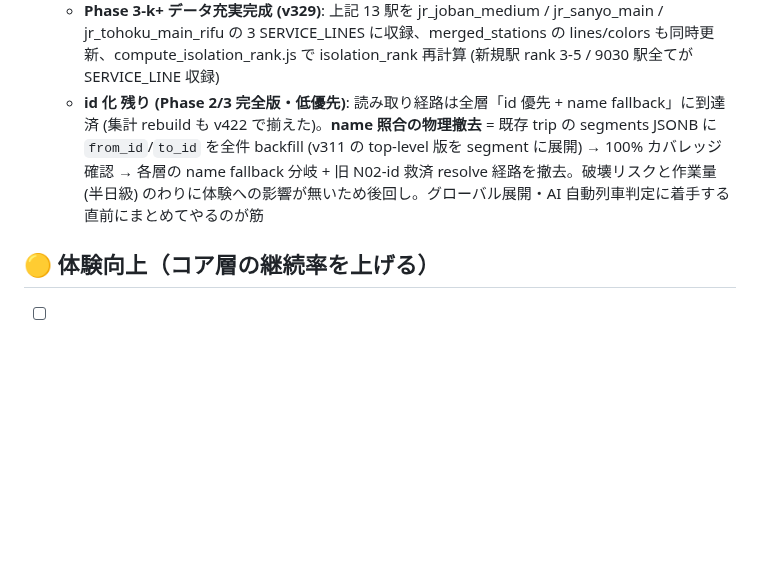
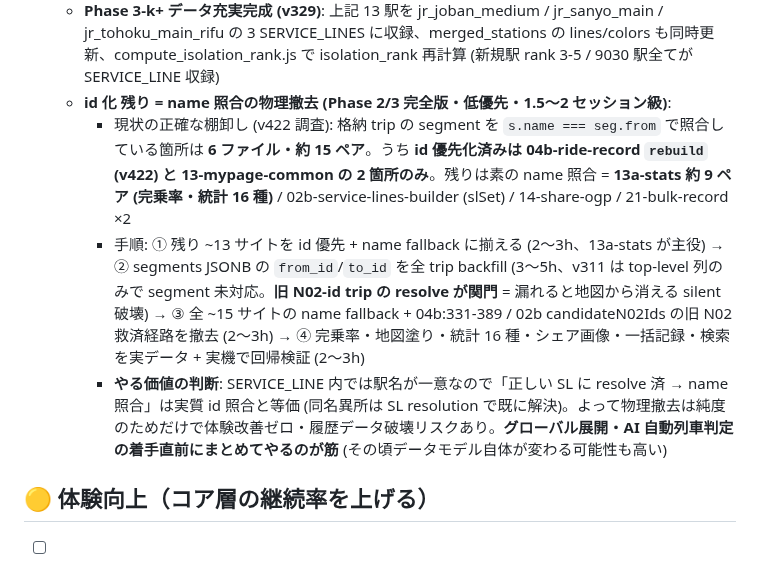
Before and after one commit to yutsutke/norireco, a Markdown page: TODO.md, the part around the change. GitHub-like rendering; blank space fills up the shorter version.

Commit message:
docs: TODO の「id 化 残り」を v422 調査結果で正確化
前コミットの「読み取り経路は全層 id 優先到達済」は誤り。実際に格納 trip
segment を name 照合している箇所は 6 ファイル ~15 ペアで、id 優先化済みは
04b (v422) と 13-mypage の 2 箇所のみ。13a-stats ~9 / 02b / 14 / 21 は素の
name 照合。完全版の手順と工数 (1.5〜2 セッション級) を棚卸しして追記。

Co-Authored-By: Claude Opus 4.8 (1M context) <noreply@anthropic.com>

```diff
--- a/TODO.md
+++ b/TODO.md
@@ -55,7 +55,10 @@ git log --oneline -20
   - **Phase 3-j 完成 (v327)**: LINES (lines-p1〜p4.json) の stations[] に駅 id 付与 (10,164 中 10,151 / 99.87%)、p2 を「1 路線 1 行」フォーマットに統一。先回り対応 (実態としては N02 LINES.stations[].n 参照箇所が 12 ファイル数十箇所あり、データ側に id を持たせて将来 reader 移行をインクリメンタルに可能にした)
   - **Phase 3-k 完成 (v328)**: lines-p2.json の座標を流用して merged_stations.json に 13 駅 (s_09018〜s_09030) を追加 (常磐線震災区間 11 + 山陽線 2 + 東北線 1)。add_line_station_ids.js 再実行で **カバレッジ 100.00%** 達成 (far=0, missing=0)
   - **Phase 3-k+ データ充実完成 (v329)**: 上記 13 駅を jr_joban_medium / jr_sanyo_main / jr_tohoku_main_rifu の 3 SERVICE_LINES に収録、merged_stations の lines/colors も同時更新、compute_isolation_rank.js で isolation_rank 再計算 (新規駅 rank 3-5 / 9030 駅全てが SERVICE_LINE 収録)
-  - **id 化 残り (Phase 2/3 完全版・低優先)**: 読み取り経路は全層「id 優先 + name fallback」に到達済 (集計 rebuild も v422 で揃えた)。**name 照合の物理撤去** = 既存 trip の segments JSONB に `from_id`/`to_id` を全件 backfill (v311 の top-level 版を segment に展開) → 100% カバレッジ確認 → 各層の name fallback 分岐 + 旧 N02-id 救済 resolve 経路を撤去。破壊リスクと作業量 (半日級) のわりに体験への影響が無いため後回し。グローバル展開・AI 自動列車判定に着手する直前にまとめてやるのが筋
+  - **id 化 残り = name 照合の物理撤去 (Phase 2/3 完全版・低優先・1.5〜2 セッション級)**:
+    - 現状の正確な棚卸し (v422 調査): 格納 trip の segment を `s.name === seg.from` で照合している箇所は **6 ファイル・約 15 ペア**。うち **id 優先化済みは 04b-ride-record `rebuild` (v422) と 13-mypage-common の 2 箇所のみ**。残りは素の name 照合 = **13a-stats 約 9 ペア (完乗率・統計 16 種)** / 02b-service-lines-builder (slSet) / 14-share-ogp / 21-bulk-record ×2
+    - 手順: ① 残り ~13 サイトを id 優先 + name fallback に揃える (2〜3h、13a-stats が主役) → ② segments JSONB の `from_id`/`to_id` を全 trip backfill (3〜5h、v311 は top-level 列のみで segment 未対応。**旧 N02-id trip の resolve が関門** = 漏れると地図から消える silent 破壊) → ③ 全 ~15 サイトの name fallback + 04b:331-389 / 02b candidateN02Ids の旧 N02 救済経路を撤去 (2〜3h) → ④ 完乗率・地図塗り・統計 16 種・シェア画像・一括記録・検索を実データ + 実機で回帰検証 (2〜3h)
+    - **やる価値の判断**: SERVICE_LINE 内では駅名が一意なので「正しい SL に resolve 済 → name 照合」は実質 id 照合と等価 (同名異所は SL resolution で既に解決)。よって物理撤去は純度のためだけで体験改善ゼロ・履歴データ破壊リスクあり。**グローバル展開・AI 自動列車判定の着手直前にまとめてやるのが筋** (その頃データモデル自体が変わる可能性も高い)
 
 ## 🟡 体験向上（コア層の継続率を上げる）
 
```
